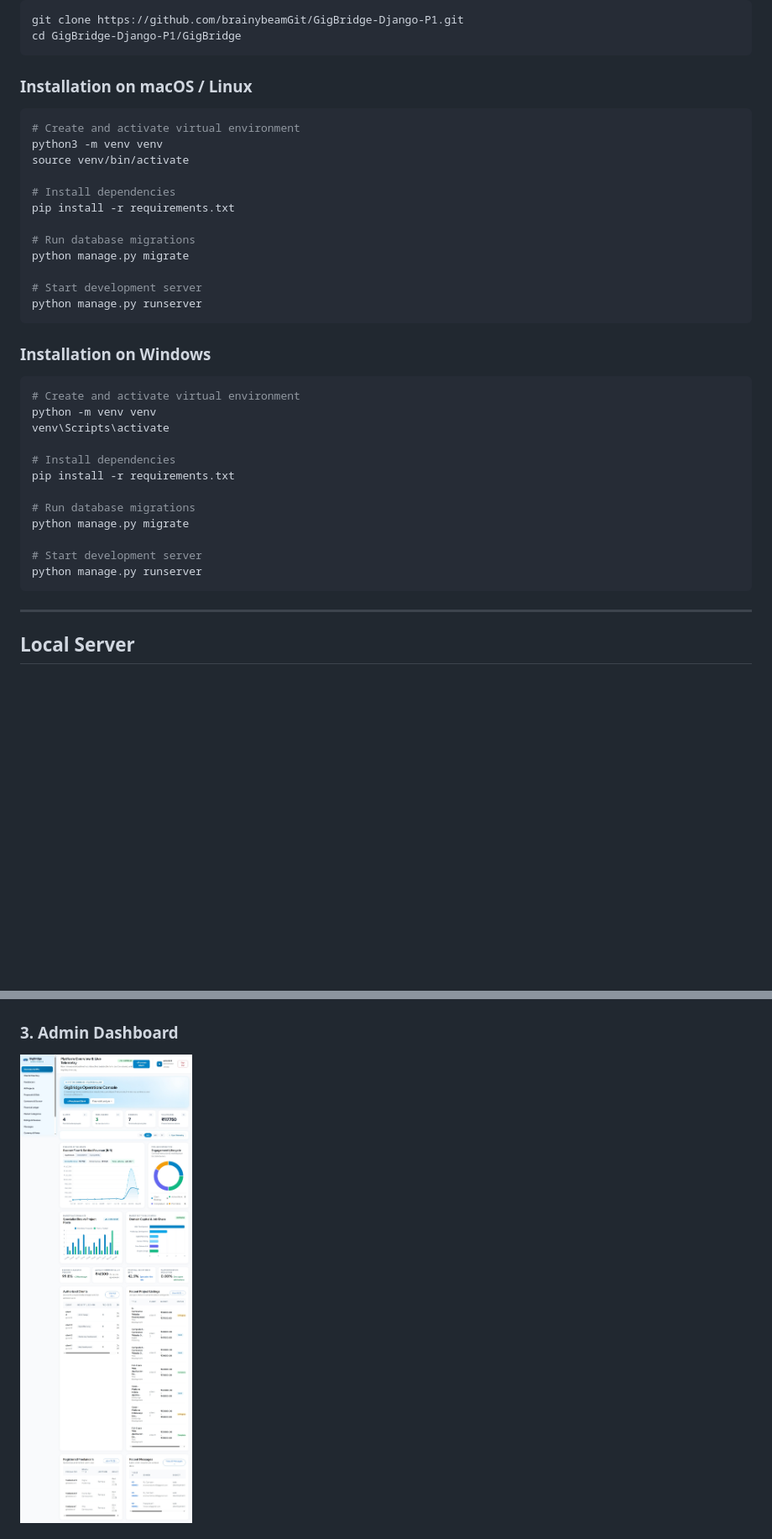
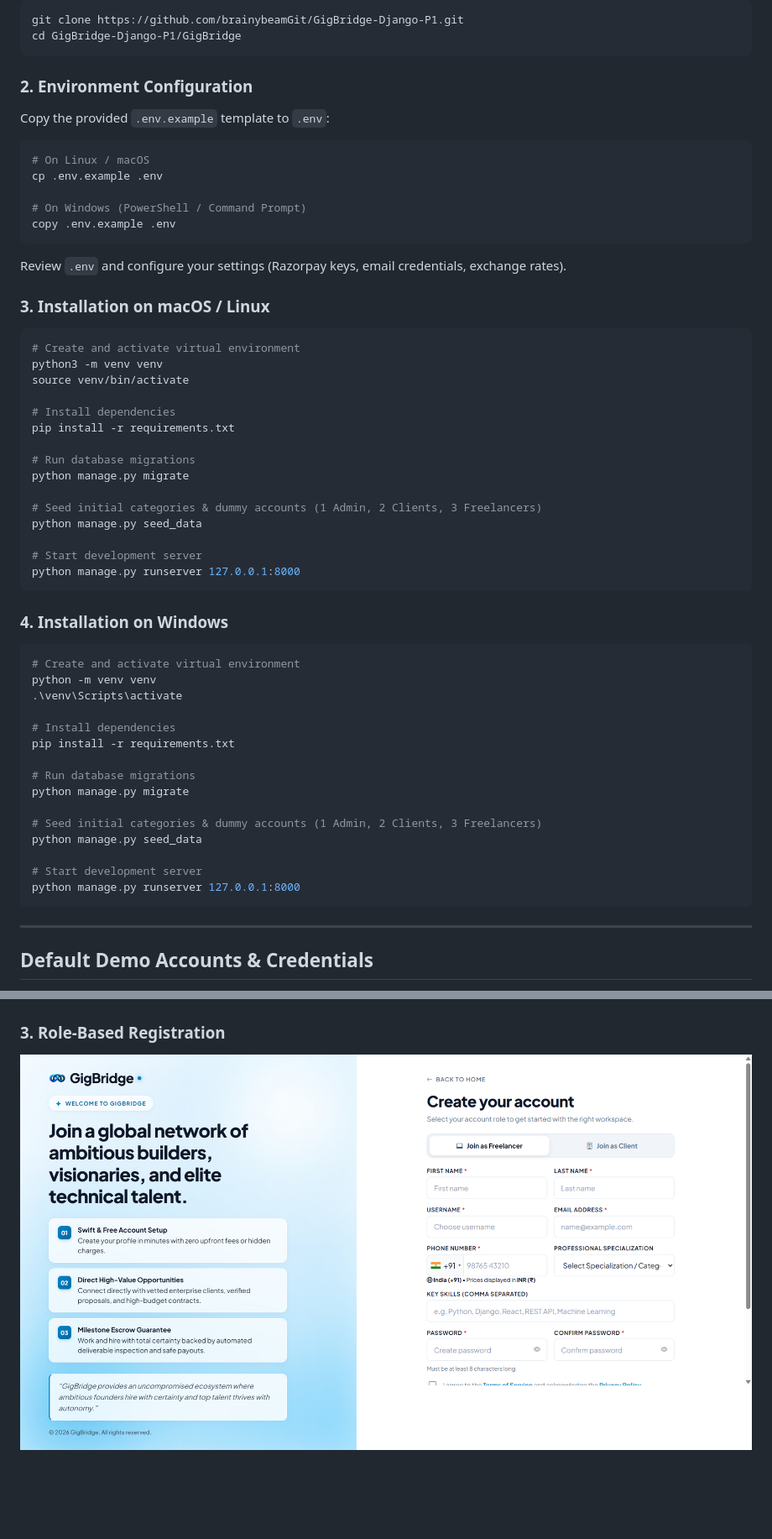
Before and after one commit to brainybeamGit/GigBridge-Django-P1, a Markdown page: README.md, 2 parts joined by grey strips. Shown at 84% size. Drawn GitHub-style; pictures changed too: GigBridge/Docs/screenshort/admin.jpeg (deleted), GigBridge/Docs/screenshort/register-page.jpg (added); blank space fills up the shorter version.

````diff
--- a/README.md
+++ b/README.md
@@ -40,7 +56,21 @@ git clone https://github.com/brainybeamGit/GigBridge-Django-P1.git
 cd GigBridge-Django-P1/GigBridge
 ```
 
-### Installation on macOS / Linux
+### 2. Environment Configuration
+
+Copy the provided `.env.example` template to `.env`:
+
+```bash
+# On Linux / macOS
+cp .env.example .env
+
+# On Windows (PowerShell / Command Prompt)
+copy .env.example .env
+```
+
+Review `.env` and configure your settings (Razorpay keys, email credentials, exchange rates).
+
+### 3. Installation on macOS / Linux
 
 ```bash
 # Create and activate virtual environment
@@ -53,16 +83,19 @@ pip install -r requirements.txt
 # Run database migrations
 python manage.py migrate
 
+# Seed initial categories & dummy accounts (1 Admin, 2 Clients, 3 Freelancers)
+python manage.py seed_data
+
 # Start development server
-python manage.py runserver
+python manage.py runserver 127.0.0.1:8000
 ```
 
-### Installation on Windows
+### 4. Installation on Windows
 
 ```powershell
 # Create and activate virtual environment
 python -m venv venv
-venv\Scripts\activate
+.\venv\Scripts\activate
 
 # Install dependencies
 pip install -r requirements.txt
@@ -70,11 +103,14 @@ pip install -r requirements.txt
 # Run database migrations
 python manage.py migrate
 
+# Seed initial categories & dummy accounts (1 Admin, 2 Clients, 3 Freelancers)
+python manage.py seed_data
+
 # Start development server
-python manage.py runserver
+python manage.py runserver 127.0.0.1:8000
 ```
 
 ---
 
-## Local Server
+## Default Demo Accounts & Credentials
 
@@ -125,5 +178,5 @@ python manage.py runserver
 ![Login Page](GigBridge/Docs/screenshort/login.jpeg)
 
-### 3. Admin Dashboard
-![Admin Dashboard](GigBridge/Docs/screenshort/admin.jpeg)
+### 3. Role-Based Registration
+![Register Page](GigBridge/Docs/screenshort/register-page.jpg)
 
````
Also changed, not shown: other parts of README.md (+86 -50 lines), GigBridge/Docs/screenshort/freelancer.jpeg (deleted), 9 other files.
